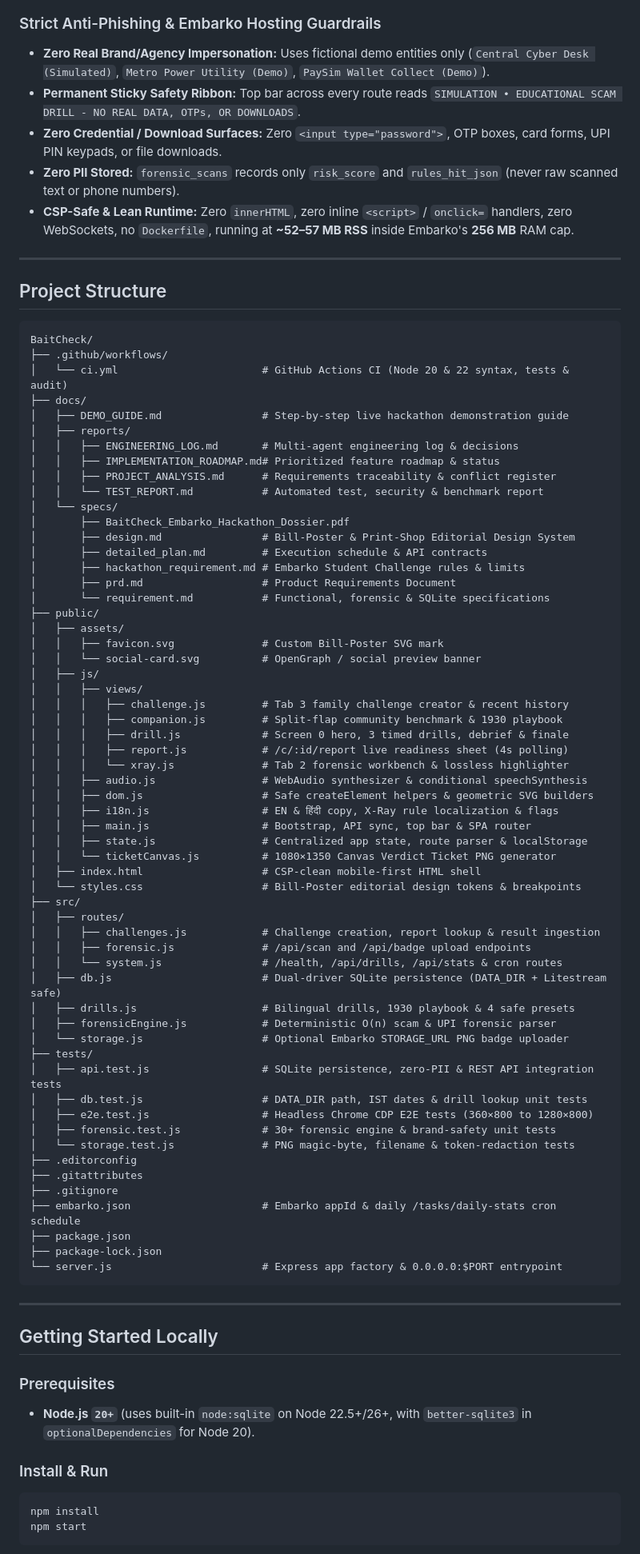
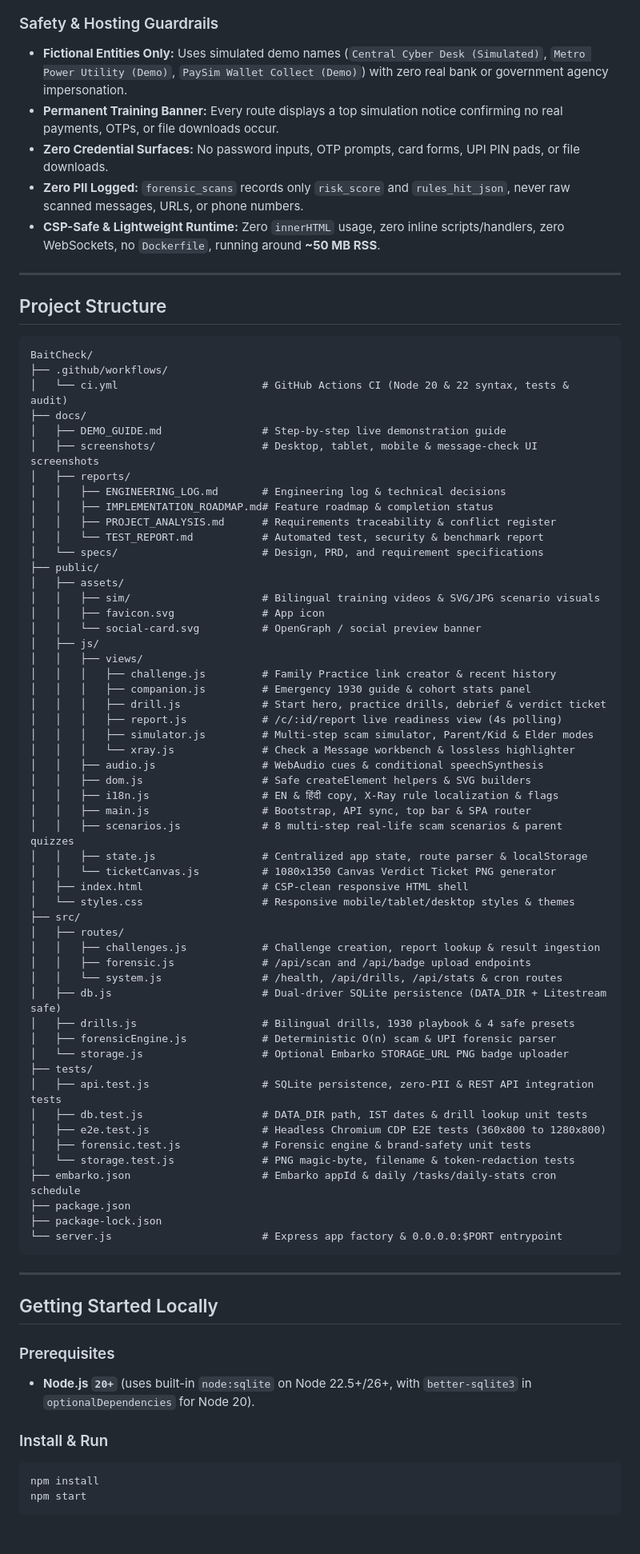
Before and after one commit to SanTiwari07/BaitCheck, a Markdown page: README.md, the part around one of its changes. Shown at 80% size. Rendered like a GitHub page; blank space fills up the shorter version.

Commit message:
Improve responsive mobile/tablet/desktop UI, hide scrollbars, and update README with screenshots

````diff
--- a/README.md
+++ b/README.md
@@ -59,12 +81,13 @@ flowchart LR
   R1 & R2 & R3 --> DB["src/db.js (node:sqlite / better-sqlite3 in DATA_DIR)"]
 ```
 
-### Strict Anti-Phishing & Embarko Hosting Guardrails
-- **Zero Real Brand/Agency Impersonation:** Uses fictional demo entities only (`Central Cyber Desk (Simulated)`, `Metro Power Utility (Demo)`, `PaySim Wallet Collect (Demo)`).
-- **Permanent Sticky Safety Ribbon:** Top bar across every route reads `SIMULATION • EDUCATIONAL SCAM DRILL - NO REAL DATA, OTPs, OR DOWNLOADS`.
-- **Zero Credential / Download Surfaces:** Zero `<input type="password">`, OTP boxes, card forms, UPI PIN keypads, or file downloads.
-- **Zero PII Stored:** `forensic_scans` records only `risk_score` and `rules_hit_json` (never raw scanned text or phone numbers).
-- **CSP-Safe & Lean Runtime:** Zero `innerHTML`, zero inline `<script>` / `onclick=` handlers, zero WebSockets, no `Dockerfile`, running at **~52–57 MB RSS** inside Embarko's **256 MB** RAM cap.
+### Safety & Hosting Guardrails
+
+- **Fictional Entities Only:** Uses simulated demo names (`Central Cyber Desk (Simulated)`, `Metro Power Utility (Demo)`, `PaySim Wallet Collect (Demo)`) with zero real bank or government agency impersonation.
+- **Permanent Training Banner:** Every route displays a top simulation notice confirming no real payments, OTPs, or file downloads occur.
+- **Zero Credential Surfaces:** No password inputs, OTP prompts, card forms, UPI PIN pads, or file downloads.
+- **Zero PII Logged:** `forensic_scans` records only `risk_score` and `rules_hit_json`, never raw scanned messages, URLs, or phone numbers.
+- **CSP-Safe & Lightweight Runtime:** Zero `innerHTML` usage, zero inline scripts/handlers, zero WebSockets, no `Dockerfile`, running around **~50 MB RSS**.
 
 ---
 
@@ -75,38 +98,36 @@ BaitCheck/
 ├── .github/workflows/
 │   └── ci.yml                       # GitHub Actions CI (Node 20 & 22 syntax, tests & audit)
 ├── docs/
-│   ├── DEMO_GUIDE.md                # Step-by-step live hackathon demonstration guide
+│   ├── DEMO_GUIDE.md                # Step-by-step live demonstration guide
+│   ├── screenshots/                 # Desktop, tablet, mobile & message-check UI screenshots
 │   ├── reports/
-│   │   ├── ENGINEERING_LOG.md       # Multi-agent engineering log & decisions
-│   │   ├── IMPLEMENTATION_ROADMAP.md# Prioritized feature roadmap & status
+│   │   ├── ENGINEERING_LOG.md       # Engineering log & technical decisions
+│   │   ├── IMPLEMENTATION_ROADMAP.md# Feature roadmap & completion status
 │   │   ├── PROJECT_ANALYSIS.md      # Requirements traceability & conflict register
 │   │   └── TEST_REPORT.md           # Automated test, security & benchmark report
-│   └── specs/
-│       ├── BaitCheck_Embarko_Hackathon_Dossier.pdf
-│       ├── design.md                # Bill-Poster & Print-Shop Editorial Design System
-│       ├── detailed_plan.md         # Execution schedule & API contracts
-│       ├── hackathon_requirement.md # Embarko Student Challenge rules & limits
-│       ├── prd.md                   # Product Requirements Document
-│       └── requirement.md           # Functional, forensic & SQLite specifications
+│   └── specs/                       # Design, PRD, and requirement specifications
 ├── public/
 │   ├── assets/
-│   │   ├── favicon.svg              # Custom Bill-Poster SVG mark
+│   │   ├── sim/                     # Bilingual training videos & SVG/JPG scenario visuals
+│   │   ├── favicon.svg              # App icon
 │   │   └── social-card.svg          # OpenGraph / social preview banner
 │   ├── js/
 │   │   ├── views/
-│   │   │   ├── challenge.js         # Tab 3 family challenge creator & recent history
-│   │   │   ├── companion.js         # Split-flap community benchmark & 1930 playbook
-│   │   │   ├── drill.js             # Screen 0 hero, 3 timed drills, debrief & finale
-│   │   │   ├── report.js            # /c/:id/report live readiness sheet (4s polling)
-│   │   │   └── xray.js              # Tab 2 forensic workbench & lossless highlighter
-│   │   ├── audio.js                 # WebAudio synthesizer & conditional speechSynthesis
-│   │   ├── dom.js                   # Safe createElement helpers & geometric SVG builders
+│   │   │   ├── challenge.js         # Family Practice link creator & recent history
+│   │   │   ├── companion.js         # Emergency 1930 guide & cohort stats panel
+│   │   │   ├── drill.js             # Start hero, practice drills, debrief & verdict ticket
+│   │   │   ├── report.js            # /c/:id/report live readiness view (4s polling)
+│   │   │   ├── simulator.js         # Multi-step scam simulator, Parent/Kid & Elder modes
+│   │   │   └── xray.js              # Check a Message workbench & lossless highlighter
+│   │   ├── audio.js                 # WebAudio cues & conditional speechSynthesis
+│   │   ├── dom.js                   # Safe createElement helpers & SVG builders
 │   │   ├── i18n.js                  # EN & हिंदी copy, X-Ray rule localization & flags
 │   │   ├── main.js                  # Bootstrap, API sync, top bar & SPA router
+│   │   ├── scenarios.js             # 8 multi-step real-life scam scenarios & parent quizzes
 │   │   ├── state.js                 # Centralized app state, route parser & localStorage
-│   │   └── ticketCanvas.js          # 1080×1350 Canvas Verdict Ticket PNG generator
-│   ├── index.html                   # CSP-clean mobile-first HTML shell
-│   └── styles.css                   # Bill-Poster editorial design tokens & breakpoints
+│   │   └── ticketCanvas.js          # 1080x1350 Canvas Verdict Ticket PNG generator
+│   ├── index.html                   # CSP-clean responsive HTML shell
+│   └── styles.css                   # Responsive mobile/tablet/desktop styles & themes
 ├── src/
 │   ├── routes/
 │   │   ├── challenges.js            # Challenge creation, report lookup & result ingestion
@@ -119,12 +140,9 @@ BaitCheck/
 ├── tests/
 │   ├── api.test.js                  # SQLite persistence, zero-PII & REST API integration tests
 │   ├── db.test.js                   # DATA_DIR path, IST dates & drill lookup unit tests
-│   ├── e2e.test.js                  # Headless Chrome CDP E2E tests (360×800 to 1280×800)
-│   ├── forensic.test.js             # 30+ forensic engine & brand-safety unit tests
+│   ├── e2e.test.js                  # Headless Chromium CDP E2E tests (360x800 to 1280x800)
+│   ├── forensic.test.js             # Forensic engine & brand-safety unit tests
 │   └── storage.test.js              # PNG magic-byte, filename & token-redaction tests
-├── .editorconfig
-├── .gitattributes
-├── .gitignore
 ├── embarko.json                     # Embarko appId & daily /tasks/daily-stats cron schedule
 ├── package.json
 ├── package-lock.json
@@ -136,9 +154,11 @@ BaitCheck/
 ## Getting Started Locally
 
 ### Prerequisites
+
 - **Node.js `20+`** (uses built-in `node:sqlite` on Node 22.5+/26+, with `better-sqlite3` in `optionalDependencies` for Node 20).
 
 ### Install & Run
+
 ```bash
 npm install
 npm start
````
Also changed, not shown: other parts of README.md (+54 -29 lines), docs/screenshots/message-check.png (added), docs/screenshots/start-desktop.png (added), docs/screenshots/start-mobile.png (added), docs/screenshots/start-tablet.png (added), 5 other files.
